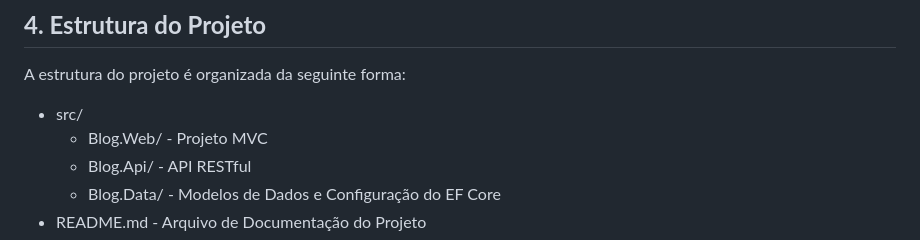
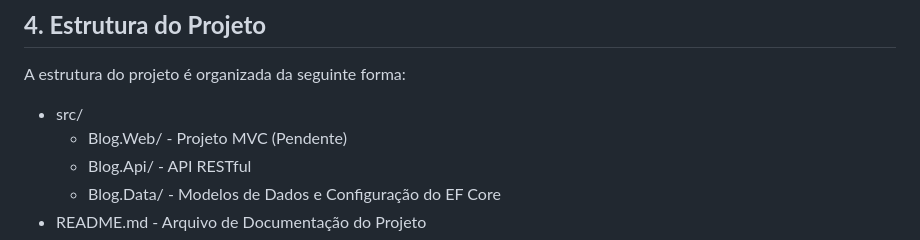
Before and after one commit to Domynique/projeto-blog, a Markdown page: README.md, the part around the change. GitHub-like rendering.

```diff
--- a/README.md
+++ b/README.md
@@ -39,7 +39,7 @@ O projeto consiste em:
 
 A estrutura do projeto é organizada da seguinte forma:
 - src/
-  - Blog.Web/ - Projeto MVC
+  - Blog.Web/ - Projeto MVC (Pendente)
   - Blog.Api/ - API RESTful
   - Blog.Data/ - Modelos de Dados e Configuração do EF Core
 - README.md - Arquivo de Documentação do Projeto
```
